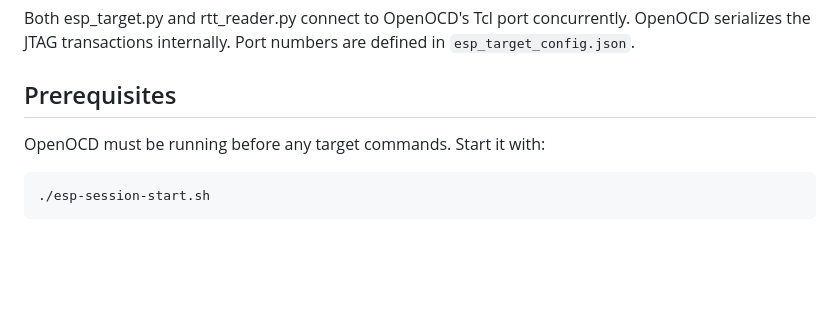
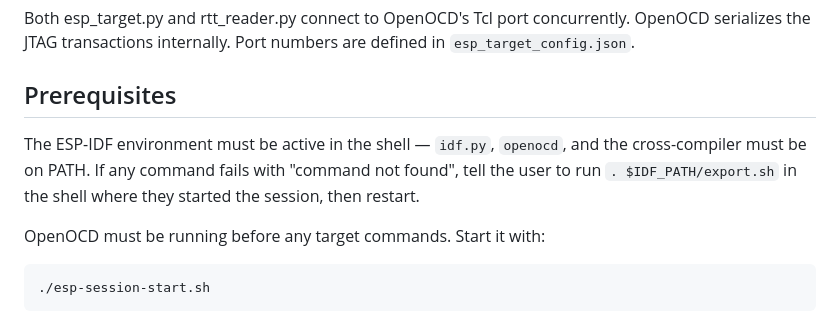
Before and after one commit to ccattuto/esp-agentic-dev, a Markdown page: examples/esp32c3_hello_world/CLAUDE.md, the part around the change. Rendered like a GitHub page; blank space fills up the shorter version.

```diff
--- a/examples/esp32c3_hello_world/CLAUDE.md
+++ b/examples/esp32c3_hello_world/CLAUDE.md
@@ -102,6 +102,11 @@ concurrently. OpenOCD serializes the JTAG transactions internally.
 Port numbers are defined in `esp_target_config.json`.
 
 ## Prerequisites
+
+The ESP-IDF environment must be active in the shell — `idf.py`, `openocd`,
+and the cross-compiler must be on PATH. If any command fails with "command not found",
+tell the user to run `. $IDF_PATH/export.sh`
+in the shell where they started the session, then restart.
 
 OpenOCD must be running before any target commands. Start it with:
 
```
Also changed, not shown: README.md (+13 -1 lines), templates/CLAUDE.md (+5 -0 lines).
